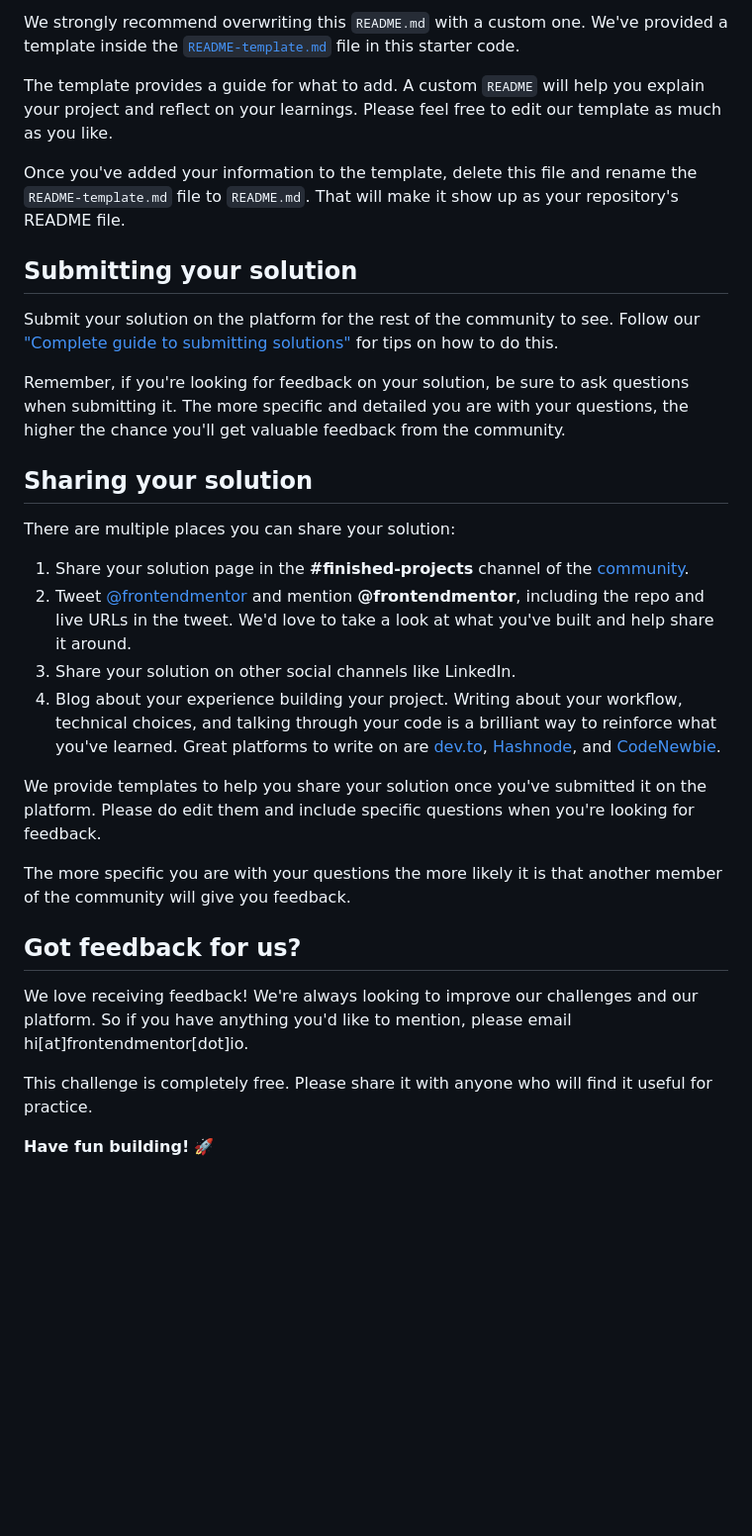
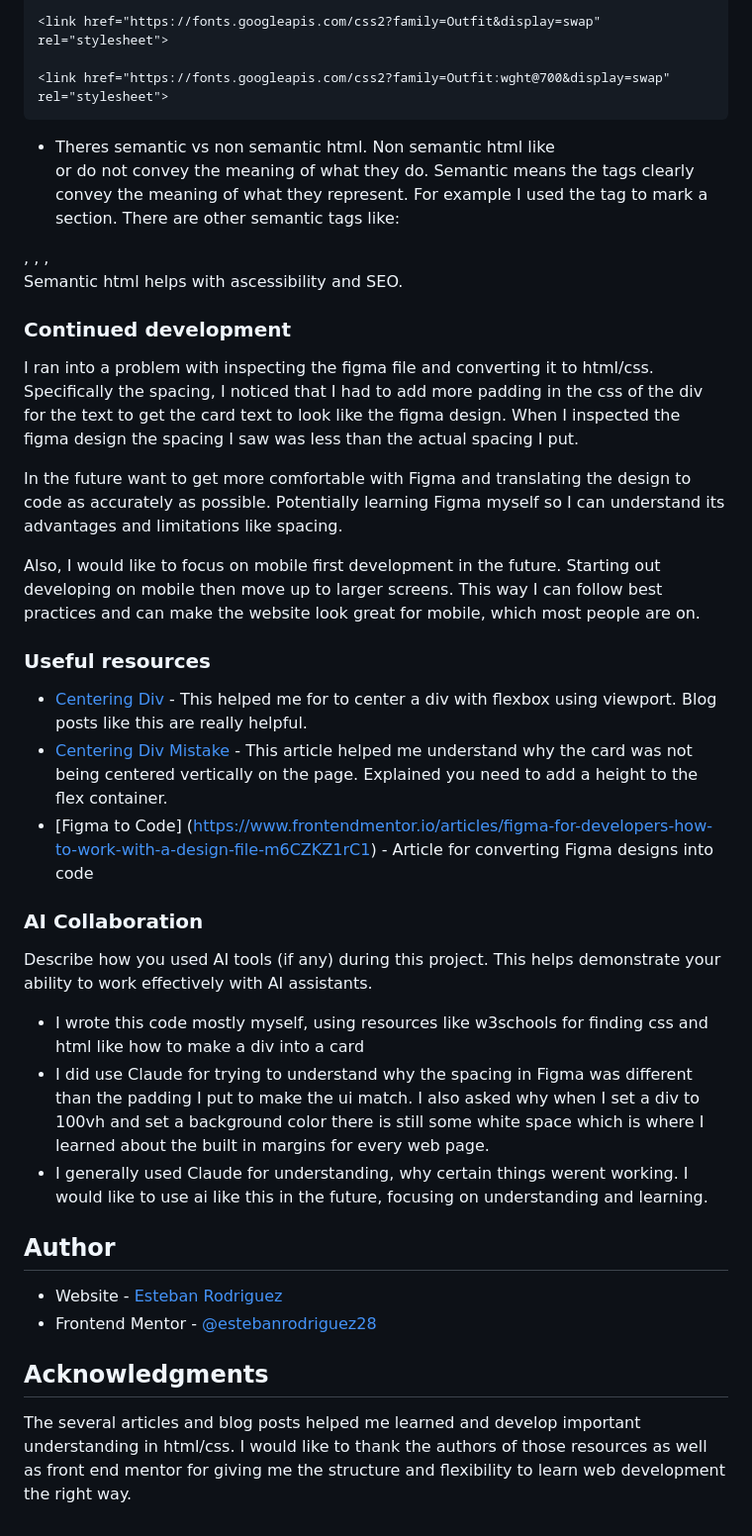
Before and after one commit to estebanrodriguez28/qr-code-component, a Markdown page: README.md, the part around the change printed below. Shown: that part at 99% size. Rendered like a GitHub page; blank space fills up the shorter version.

````diff
--- a/README.md
+++ b/README.md
@@ -66,33 +95,45 @@ You can host your site using one of these solutions or any of our other trusted
 
-We strongly recommend overwriting this `README.md` with a custom one. We've provided a template inside the [`README-template.md`](./README-template.md) file in this starter code.
+<link href="https://fonts.googleapis.com/css2?family=Outfit&display=swap" rel="stylesheet">
 
-The template provides a guide for what to add. A custom `README` will help you explain your project and reflect on your learnings. Please feel free to edit our template as much as you like.
+<link href="https://fonts.googleapis.com/css2?family=Outfit:wght@700&display=swap" rel="stylesheet">
+```
 
-Once you've added your information to the template, delete this file and rename the `README-template.md` file to `README.md`. That will make it show up as your repository's README file.
+- Theres semantic vs non semantic html. Non semantic html like <div> or <span> do not convey the meaning of what they do. Semantic means the tags clearly convey the meaning of what they represent. For example I used the <section> tag to mark a section. There are other semantic tags like:
+<nav>, <footer>, <header>, <main>
 
-## Submitting your solution
+Semantic html helps with ascessibility and SEO.
 
-Submit your solution on the platform for the rest of the community to see. Follow our ["Complete guide to submitting solutions"](https://medium.com/frontend-mentor/a-complete-guide-to-submitting-solutions-on-frontend-mentor-ac6384162248) for tips on how to do this.
+### Continued development
 
-Remember, if you're looking for feedback on your solution, be sure to ask questions when submitting it. The more specific and detailed you are with your questions, the higher the chance you'll get valuable feedback from the community.
+I ran into a problem with inspecting the figma file and converting it to html/css. Specifically the spacing, I noticed that I had to add more padding in the css of the div for the text to get the card text to look like the figma design. When I inspected the figma design the spacing I saw was less than the actual spacing I put.
 
-## Sharing your solution
+In the future want to get more comfortable with Figma and translating the design to code as accurately as possible. Potentially learning Figma myself so I can understand its advantages and limitations like spacing.
 
-There are multiple places you can share your solution:
+Also, I would like to focus on mobile first development in the future. Starting out developing on mobile then move up to larger screens. This way I can follow best practices and can make the website look great for mobile, which most people are on.
 
-1. Share your solution page in the **#finished-projects** channel of the [community](https://www.frontendmentor.io/community).
-2. Tweet [@frontendmentor](https://twitter.com/frontendmentor) and mention **@frontendmentor**, including the repo and live URLs in the tweet. We'd love to take a look at what you've built and help share it around.
-3. Share your solution on other social channels like LinkedIn.
-4. Blog about your experience building your project. Writing about your workflow, technical choices, and talking through your code is a brilliant way to reinforce what you've learned. Great platforms to write on are [dev.to](https://dev.to/), [Hashnode](https://hashnode.com/), and [CodeNewbie](https://community.codenewbie.org/).
 
-We provide templates to help you share your solution once you've submitted it on the platform. Please do edit them and include specific questions when you're looking for feedback.
+### Useful resources
 
-The more specific you are with your questions the more likely it is that another member of the community will give you feedback.
+- [Centering Div](https://dev.to/amoreno/3-ways-to-center-a-div-in-css-that-actually-work-30ge) - This helped me for to center a div with flexbox using viewport. Blog posts like this are really helpful.
+- [Centering Div Mistake](https://blog.devgenius.io/why-your-flexbox-isnt-centering-the-hidden-css-mistake-beginners-make-98baa3738588?gi=a693f27c081c) - This article helped me understand why the card was not being centered vertically on the page. Explained you need to add a height to the flex container.
+- [Figma to Code] (https://www.frontendmentor.io/articles/figma-for-developers-how-to-work-with-a-design-file-m6CZKZ1rC1) - Article for converting Figma designs into code
 
-## Got feedback for us?
+### AI Collaboration
 
-We love receiving feedback! We're always looking to improve our challenges and our platform. So if you have anything you'd like to mention, please email hi[at]frontendmentor[dot]io.
+Describe how you used AI tools (if any) during this project. This helps demonstrate your ability to work effectively with AI assistants.
 
-This challenge is completely free. Please share it with anyone who will find it useful for practice.
+- I wrote this code mostly myself, using resources like w3schools for finding css and html like how to make a div into a card
+- I did use Claude for trying to understand why the spacing in Figma was different than the padding I put to make the ui match. I also asked why when I set a div to 100vh and set a background color there is still some white space which is where I learned about the built in margins for every web page.
+- I generally used Claude for understanding, why certain things werent working. I would like to use ai like this in the future, focusing on understanding and learning.
 
-**Have fun building!** 🚀
+
+
+## Author
+
+- Website - [Esteban Rodriguez](https://estebanrodriguez28.github.io/qr-code-component/)
+- Frontend Mentor - [@estebanrodriguez28](https://www.frontendmentor.io/profile/estebanrodriguez28)
+
+
+## Acknowledgments
+
+The several articles and blog posts helped me learned and develop important understanding in html/css. I would like to thank the authors of those resources as well as front end mentor for giving me the structure and flexibility to learn web development the right way.
````
Also changed, not shown: other parts of README.md (+66 -37 lines), images/desktop.png (added), images/mobile.png (added).
